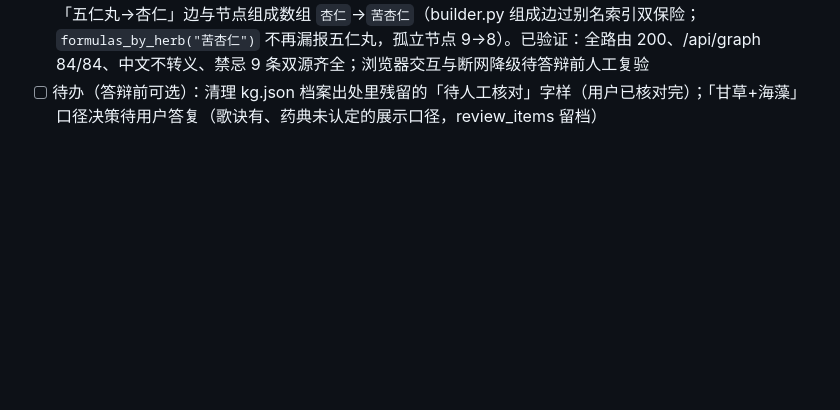
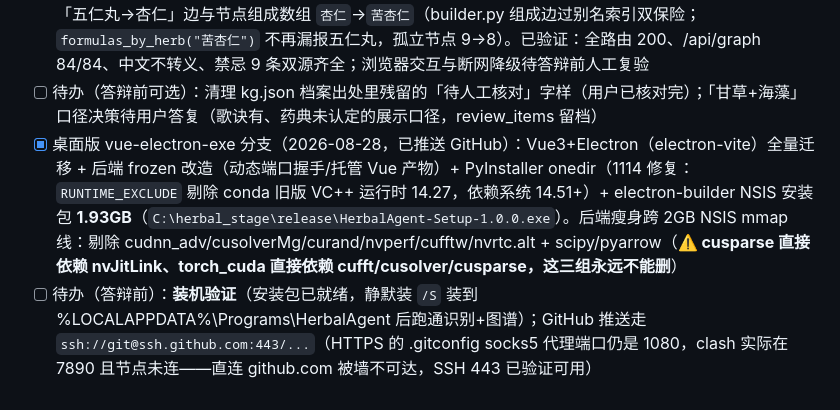
Before and after one commit to oops-hi/herbal_recognization_agent, a Markdown page: CLAUDE.md, the part around the change. Rendered like a GitHub page; blank space fills up the shorter version.

Commit message:
文档：当前状态补桌面版进度 + SSH 443 推送方式 + 装机验证待办

```diff
--- a/CLAUDE.md
+++ b/CLAUDE.md
@@ -131,3 +131,5 @@ scripts\build-all.bat                        # 一键出包 → C:\herbal_stage\
 - [x] 验收期修复（2026-08-27）：`app.py` **debug=True → False**（werkzeug reloader 子进程里 import torch 触发 2.12.0.dev 的 dsl_registry 循环导入，上传识别 500）；`LOW_CONF_THRESHOLD 0.6 → 0.75`（宠物等域外图高置信误判最高 0.94，见 config.py 注释）；`classifier/predictor.py` 首调 `model.predictor is None` bug
 - [x] 图谱页 v2（2026-08-27）：`/graph` 升级为 **D3 手写力导向交互图**（Obsidian 双向链接风格、浅色画布）：vendor 本地 d3.v7.9.0（279KB，`static/vendor/`，页面 0 外部请求）；`GET /api/graph`（`kg.query.graph_dataset()`：节点带 degree/has_profile/aliases，禁忌双向 18 条去重为 9，`ensure_ascii=False`）；`static/js/graph.js`（IIFE，暴露 `window.GraphPage.showProfile`）：拖拽 / zoom(0.3~4) / 悬停邻接高亮 + tooltip（禁忌边双源：歌诀+药典）/ 点击聚焦(1.6×) + 档案联动（formula 节点升级显示君臣佐使）/ legend 筛选 / 复位；失败/断网降级静态 PNG + 提示条。**顺带修复数据 bug**：「五仁丸→杏仁」边与节点组成数组 `杏仁`→`苦杏仁`（builder.py 组成边过别名索引双保险；`formulas_by_herb("苦杏仁")` 不再漏报五仁丸，孤立节点 9→8）。已验证：全路由 200、/api/graph 84/84、中文不转义、禁忌 9 条双源齐全；浏览器交互与断网降级待答辩前人工复验
 - [ ] 待办（答辩前可选）：清理 kg.json 档案出处里残留的「待人工核对」字样（用户已核对完）；「甘草+海藻」口径决策待用户答复（歌诀有、药典未认定的展示口径，review_items 留档）
+- [x] 桌面版 vue-electron-exe 分支（2026-08-28，已推送 GitHub）：Vue3+Electron（electron-vite）全量迁移 + 后端 frozen 改造（动态端口握手/托管 Vue 产物）+ PyInstaller onedir（1114 修复：`RUNTIME_EXCLUDE` 剔除 conda 旧版 VC++ 运行时 14.27，依赖系统 14.51+）+ electron-builder NSIS 安装包 **1.93GB**（`C:\herbal_stage\release\HerbalAgent-Setup-1.0.0.exe`）。后端瘦身跨 2GB NSIS mmap 线：剔除 cudnn_adv/cusolverMg/curand/nvperf/cufftw/nvrtc.alt + scipy/pyarrow（**⚠️ cusparse 直接依赖 nvJitLink、torch_cuda 直接依赖 cufft/cusolver/cusparse，这三组永远不能删**）
+- [ ] 待办（答辩前）：**装机验证**（安装包已就绪，静默装 `/S` 装到 %LOCALAPPDATA%\Programs\HerbalAgent 后跑通识别+图谱）；GitHub 推送走 `ssh://git@ssh.github.com:443/...`（HTTPS 的 .gitconfig socks5 代理端口仍是 1080，clash 实际在 7890 且节点未连——直连 github.com 被墙不可达，SSH 443 已验证可用）
```
